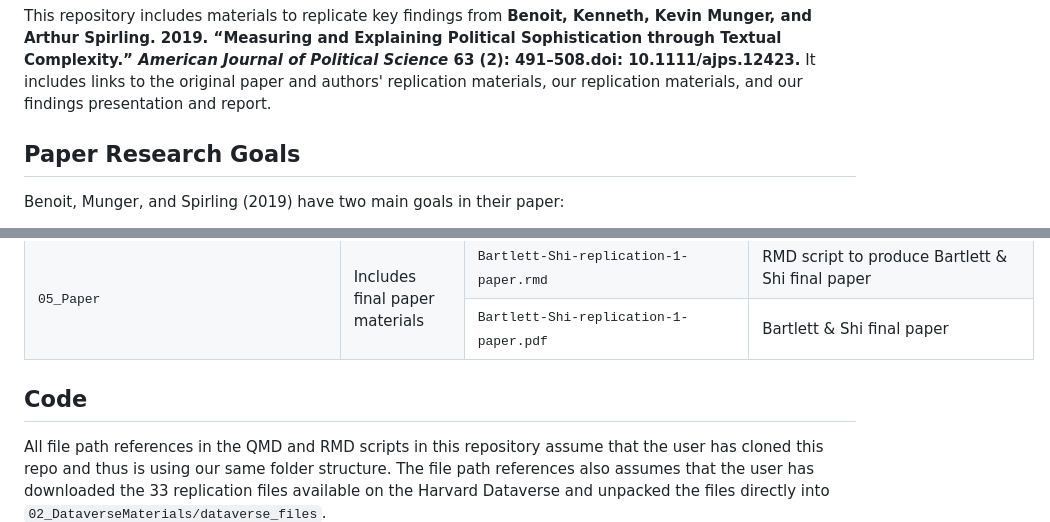
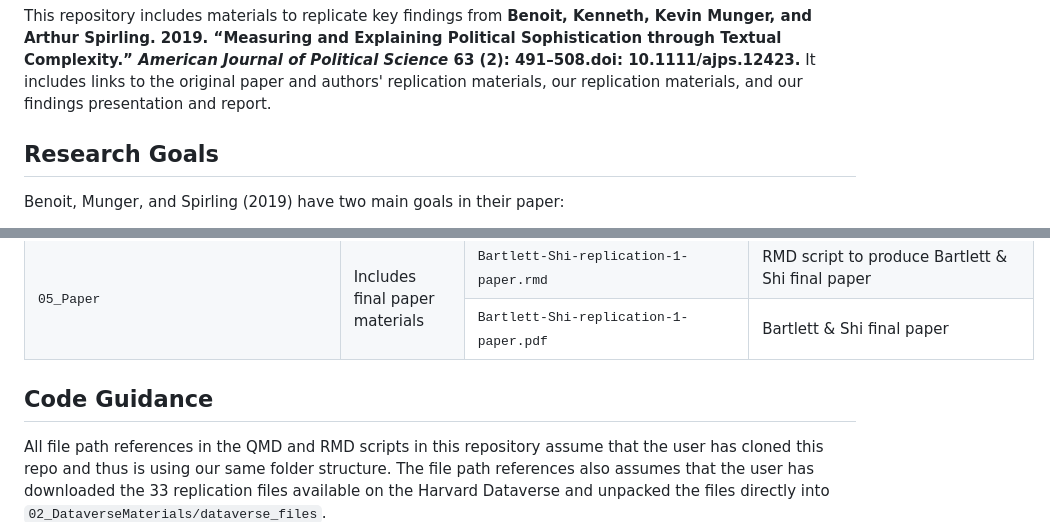
Before and after one commit to mariabartlett/comp-ling-spring-2025-replication-1, a Markdown page: README.md, 2 parts joined by grey strips. Rendered like a GitHub page.

Commit message:
docs: clean up headings

```diff
--- a/README.md
+++ b/README.md
@@ -4,7 +4,7 @@
 
 This repository includes materials to replicate key findings from **Benoit, Kenneth, Kevin Munger, and Arthur Spirling. 2019. “Measuring and Explaining Political Sophistication through Textual Complexity.” _American Journal of Political Science_ 63 (2): 491–508.doi: 10.1111/ajps.12423.** It includes links to the original paper and authors' replication materials, our replication materials, and our findings presentation and report.
 
-## Paper Research Goals
+## Research Goals
 
 Benoit, Munger, and Spirling (2019) have two main goals in their paper:
 
@@ -81,7 +81,7 @@ Benoit, Munger, and Spirling (2019) have two main goals in their paper:
 </table>
 
 
-## Code
+## Code Guidance
 
 All file path references in the QMD and RMD scripts in this repository assume that the user has cloned this repo and thus is using our same folder structure. The file path references also assumes that the user has downloaded the 33 replication files available on the Harvard Dataverse and unpacked the files directly into `02_DataverseMaterials/dataverse_files`.
 
```
